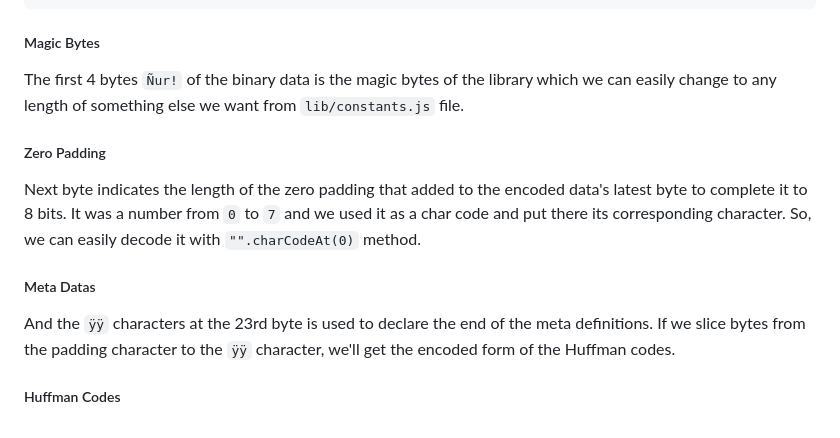
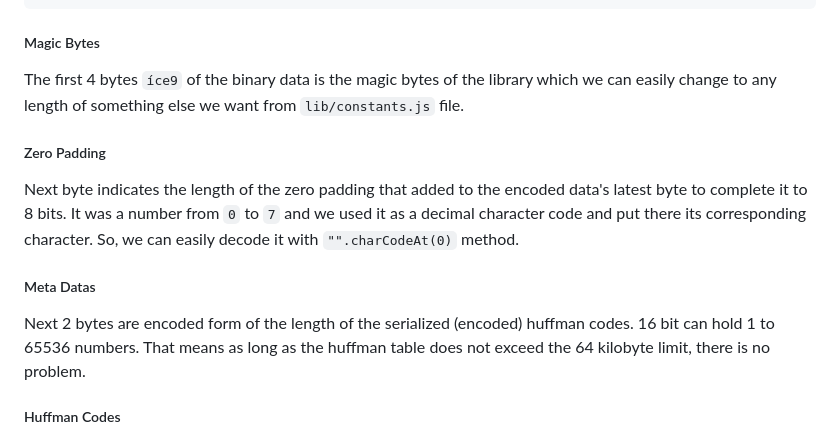
Before and after one commit to ismailceylan/huffmanjs, a Markdown page: README.md, the part around one of its changes. GitHub-like rendering.

Commit message:
docs(readme): improvements

````diff
--- a/README.md
+++ b/README.md
@@ -29,13 +29,13 @@
 ```
 
 ##### Magic Bytes
-The first 4 bytes `Ñur!` of the binary data is the magic bytes of the library which we can easily change to any length of something else we want from `lib/constants.js` file.
+The first 4 bytes `íce9` of the binary data is the magic bytes of the library which we can easily change to any length of something else we want from `lib/constants.js` file.
 
 ##### Zero Padding
-Next byte indicates the length of the zero padding that added to the encoded data's latest byte to complete it to 8 bits. It was a number from `0` to `7` and we used it as a char code and put there its corresponding character. So, we can easily decode it with `"".charCodeAt(0)` method.
+Next byte indicates the length of the zero padding that added to the encoded data's latest byte to complete it to 8 bits. It was a number from `0` to `7` and we used it as a decimal character code and put there its corresponding character. So, we can easily decode it with `"".charCodeAt(0)` method.
 
 ##### Meta Datas
-And the `ÿÿ` characters at the 23rd byte is used to declare the end of the meta definitions. If we slice bytes from the padding character to the `ÿÿ` character, we'll get the encoded form of the Huffman codes.
+Next 2 bytes are encoded form of the length of the serialized (encoded) huffman codes. 16 bit can hold 1 to 65536 numbers. That means as long as the huffman table does not exceed the 64 kilobyte limit, there is no problem.
 
 ##### Huffman Codes
 It uses fixed length byte allocation technique to encode the Huffman codes. Every `{decimal:binary string}` pair lives in 32 bit capacity.
````
Also changed, not shown: other parts of README.md (+2 -2 lines).
